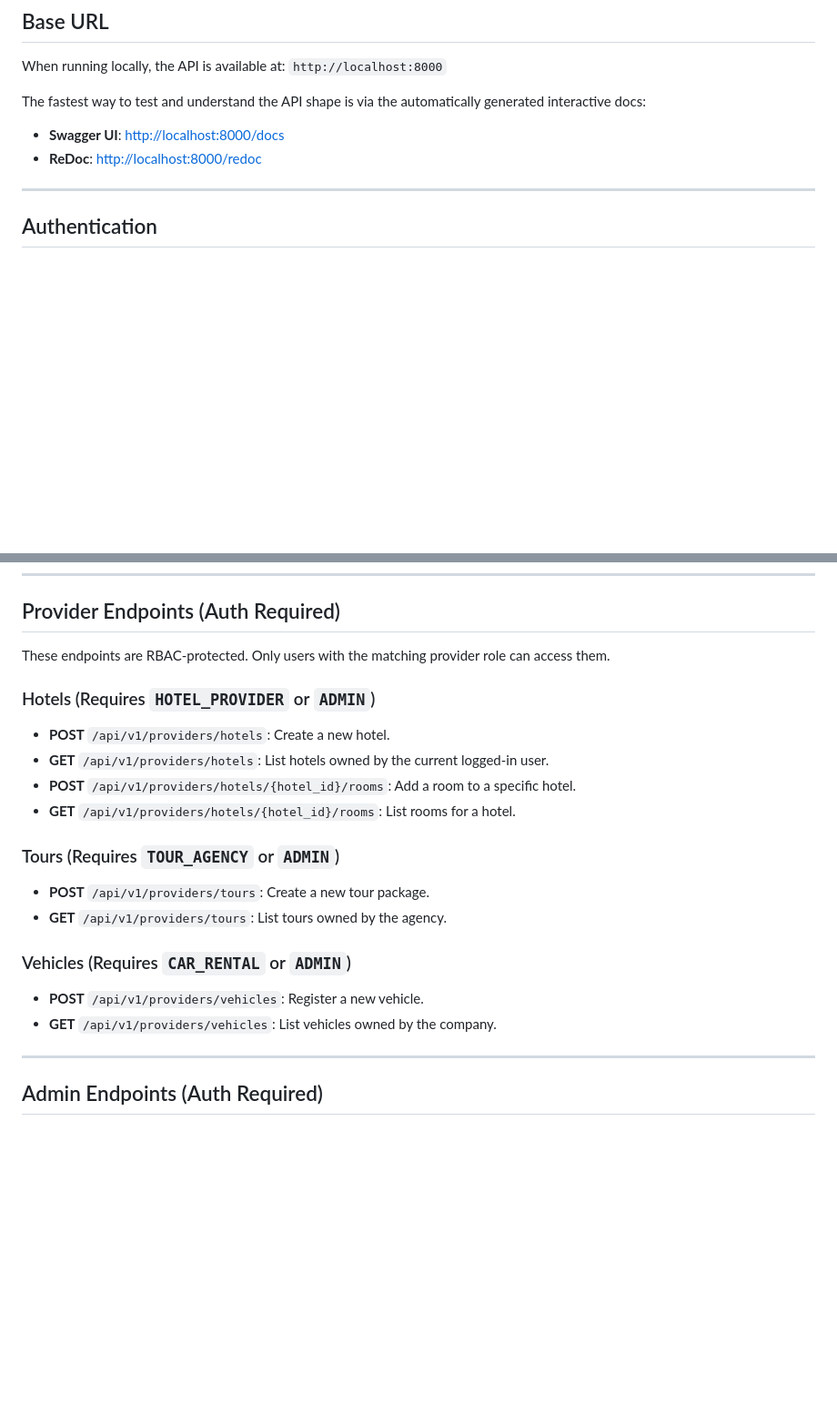
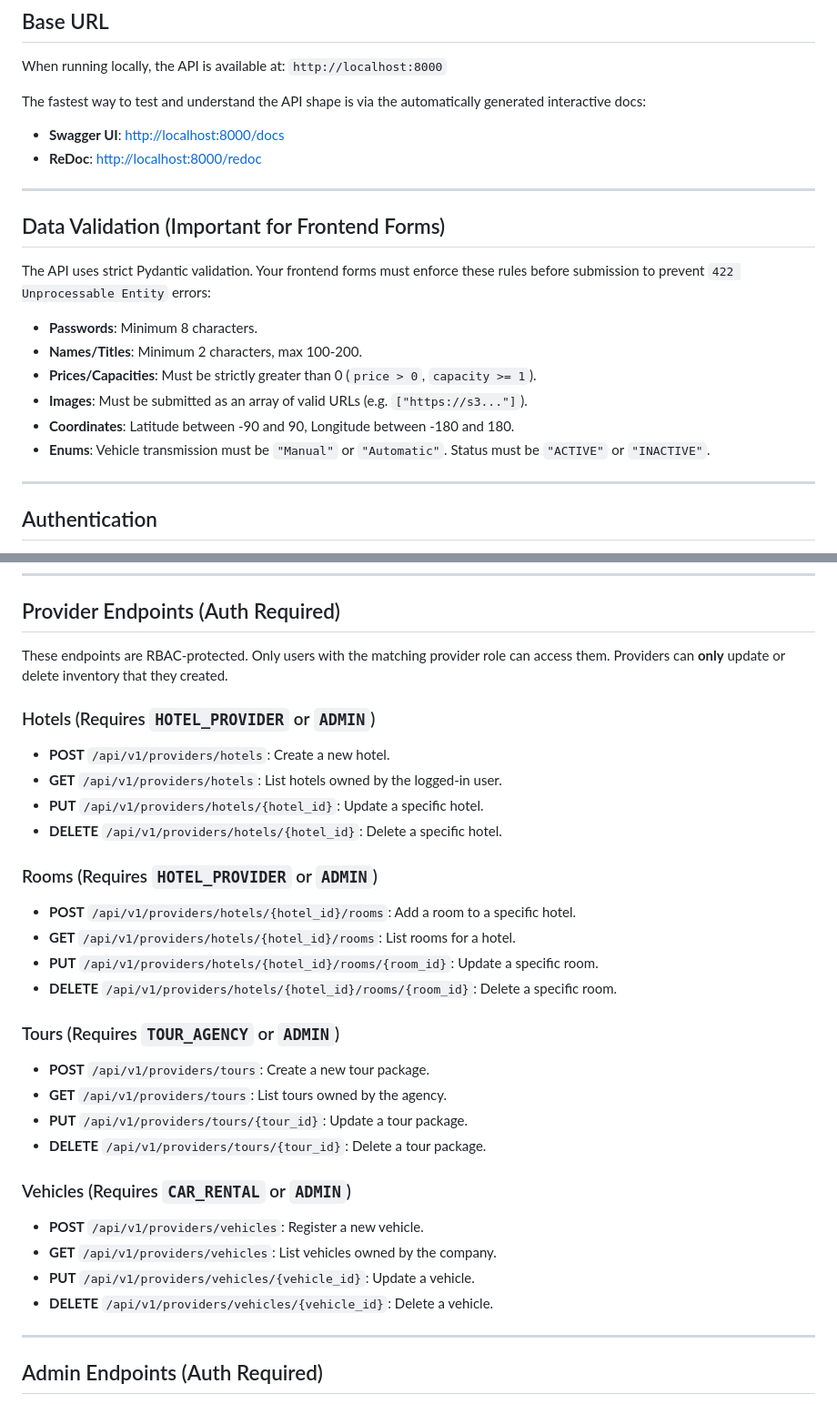
Before and after one commit to aelaf-git/pagume-trip, a Markdown page: portals/API_DOCUMENTATION.md, 2 parts joined by grey strips. Shown at 91% size. Drawn GitHub-style; blank space fills up the shorter version.

Commit message:
docs: update API documentation with Phase 3 validation constraints and Phase 4 CRUD endpoints

```diff
--- a/portals/API_DOCUMENTATION.md
+++ b/portals/API_DOCUMENTATION.md
@@ -17,6 +17,17 @@ When running locally, the API is available at: `http://localhost:8000`
 The fastest way to test and understand the API shape is via the automatically generated interactive docs:
 - **Swagger UI**: [http://localhost:8000/docs](http://localhost:8000/docs)
 - **ReDoc**: [http://localhost:8000/redoc](http://localhost:8000/redoc)
+
+---
+
+## Data Validation (Important for Frontend Forms)
+The API uses strict Pydantic validation. Your frontend forms must enforce these rules before submission to prevent `422 Unprocessable Entity` errors:
+- **Passwords**: Minimum 8 characters.
+- **Names/Titles**: Minimum 2 characters, max 100-200.
+- **Prices/Capacities**: Must be strictly greater than 0 (`price > 0`, `capacity >= 1`).
+- **Images**: Must be submitted as an array of valid URLs (e.g. `["https://s3..."]`).
+- **Coordinates**: Latitude between -90 and 90, Longitude between -180 and 180.
+- **Enums**: Vehicle transmission must be `"Manual"` or `"Automatic"`. Status must be `"ACTIVE"` or `"INACTIVE"`.
 
 ---
 
@@ -63,21 +74,31 @@ These endpoints are used for searching and displaying inventory to travelers (or
 ---
 
 ## Provider Endpoints (Auth Required)
-These endpoints are RBAC-protected. Only users with the matching provider role can access them.
+These endpoints are RBAC-protected. Only users with the matching provider role can access them. Providers can **only** update or delete inventory that they created.
 
 ### Hotels (Requires `HOTEL_PROVIDER` or `ADMIN`)
 - **POST** `/api/v1/providers/hotels`: Create a new hotel.
-- **GET** `/api/v1/providers/hotels`: List hotels owned by the current logged-in user.
+- **GET** `/api/v1/providers/hotels`: List hotels owned by the logged-in user.
+- **PUT** `/api/v1/providers/hotels/{hotel_id}`: Update a specific hotel.
+- **DELETE** `/api/v1/providers/hotels/{hotel_id}`: Delete a specific hotel.
+
+### Rooms (Requires `HOTEL_PROVIDER` or `ADMIN`)
 - **POST** `/api/v1/providers/hotels/{hotel_id}/rooms`: Add a room to a specific hotel.
 - **GET** `/api/v1/providers/hotels/{hotel_id}/rooms`: List rooms for a hotel.
+- **PUT** `/api/v1/providers/hotels/{hotel_id}/rooms/{room_id}`: Update a specific room.
+- **DELETE** `/api/v1/providers/hotels/{hotel_id}/rooms/{room_id}`: Delete a specific room.
 
 ### Tours (Requires `TOUR_AGENCY` or `ADMIN`)
 - **POST** `/api/v1/providers/tours`: Create a new tour package.
 - **GET** `/api/v1/providers/tours`: List tours owned by the agency.
+- **PUT** `/api/v1/providers/tours/{tour_id}`: Update a tour package.
+- **DELETE** `/api/v1/providers/tours/{tour_id}`: Delete a tour package.
 
 ### Vehicles (Requires `CAR_RENTAL` or `ADMIN`)
 - **POST** `/api/v1/providers/vehicles`: Register a new vehicle.
 - **GET** `/api/v1/providers/vehicles`: List vehicles owned by the company.
+- **PUT** `/api/v1/providers/vehicles/{vehicle_id}`: Update a vehicle.
+- **DELETE** `/api/v1/providers/vehicles/{vehicle_id}`: Delete a vehicle.
 
 ---
 
```
